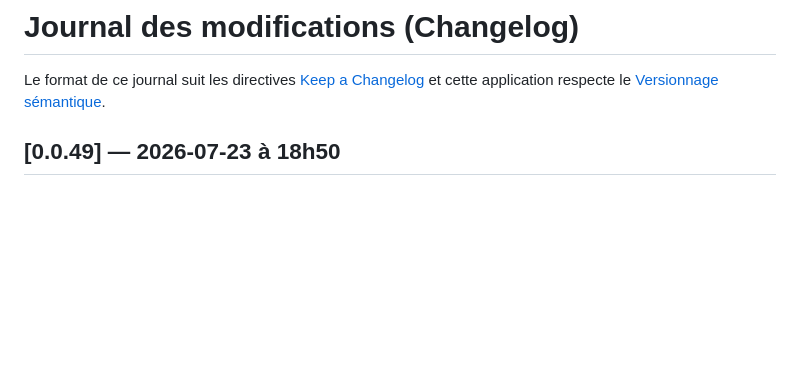
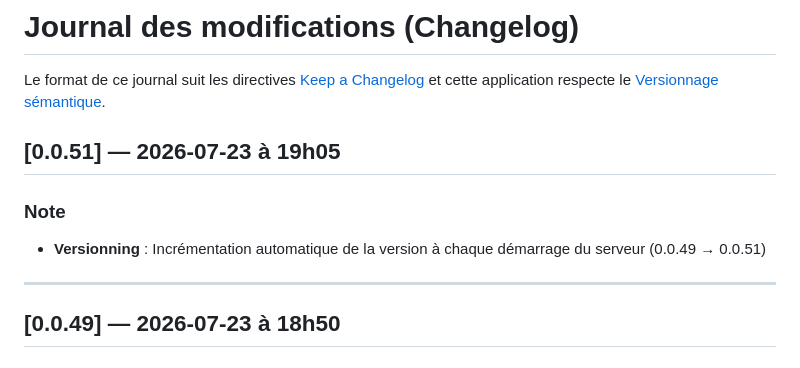
Before and after one commit to zuzu59/ged-relations, a Markdown page: CHANGELOG.md, the part around the change. Drawn GitHub-style; blank space fills up the shorter version.

Commit message:
docs: CHANGELOG mis à jour version 0.0.51 - incrémentation automatique documentée

```diff
--- a/CHANGELOG.md
+++ b/CHANGELOG.md
@@ -2,6 +2,13 @@
 
 Le format de ce journal suit les directives [Keep a Changelog](https://keepachangelog.com/fr/1.0.0/)
 et cette application respecte le [Versionnage sémantique](https://semver.org/lang/fr/).
+
+## [0.0.51] — 2026-07-23 à 19h05
+
+### Note
+- **Versionning** : Incrémentation automatique de la version à chaque démarrage du serveur (0.0.49 → 0.0.51)
+
+---
 
 ## [0.0.49] — 2026-07-23 à 18h50
 
```
